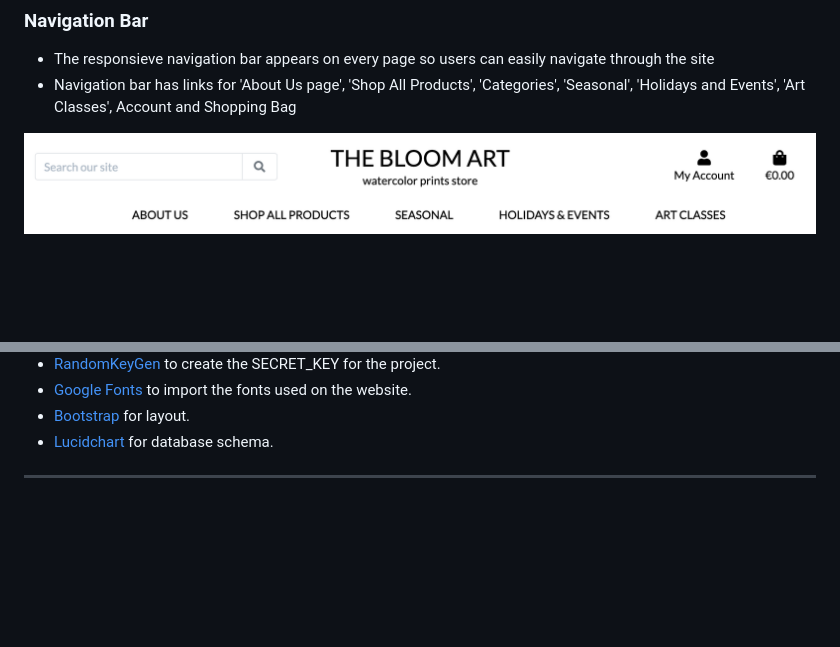
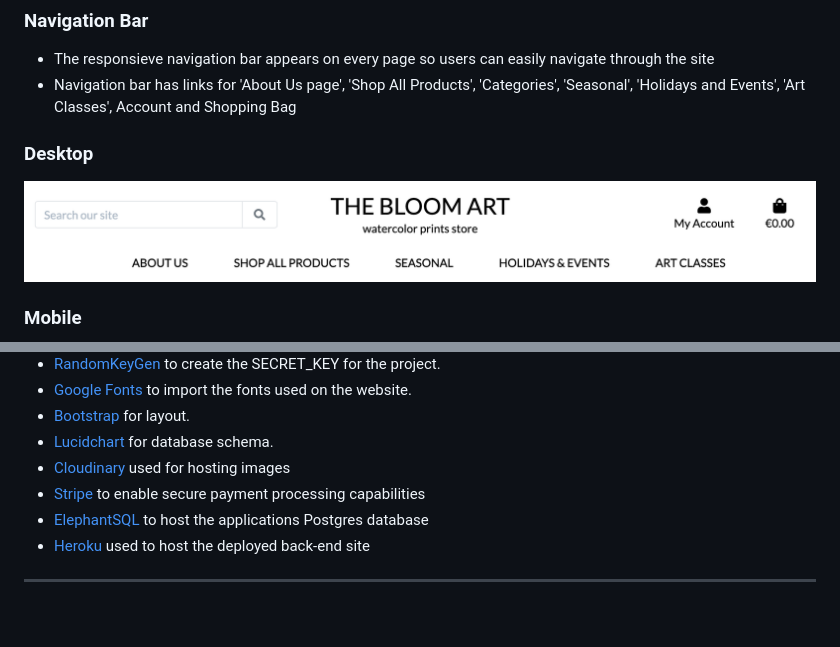
Before and after one commit to ksumm/the_Bloom_PP5, a Markdown page: README.md, 2 parts joined by grey strips. GitHub-like rendering; blank space fills up the shorter version.

```diff
--- a/README.md
+++ b/README.md
@@ -187,7 +189,10 @@ All images used in the Bloom Art project were taken from [Freepik](https://www.f
 - The responsieve navigation bar appears on every page so users can easily navigate through the site
 - Navigation bar has links for 'About Us page', 'Shop All Products', 'Categories', 'Seasonal', 'Holidays and Events', 'Art Classes', Account and Shopping Bag
 
+### **Desktop**
 ![Navbar](docs/navbar.png)
+
+### **Mobile**
 ![Mobile Navbar](docs/mnavbar.png)
 
 
@@ -262,6 +280,10 @@ All images used in the Bloom Art project were taken from [Freepik](https://www.f
 * [Google Fonts](https://fonts.google.com/) to import the fonts used on the website.
 * [Bootstrap](https://getbootstrap.com/) for layout.
 * [Lucidchart](https://lucid.app/) for database schema.
+* [Cloudinary](https://cloudinary.com/) used for hosting images
+* [Stripe](https://stripe.com/) to enable secure payment processing capabilities
+* [ElephantSQL](https://www.elephantsql.com/) to host the applications Postgres database
+* [Heroku](https://www.heroku.com/) used to host the deployed back-end site
 
 ---
 <br/>
```
Also changed, not shown: other parts of README.md (+52 -18 lines).
